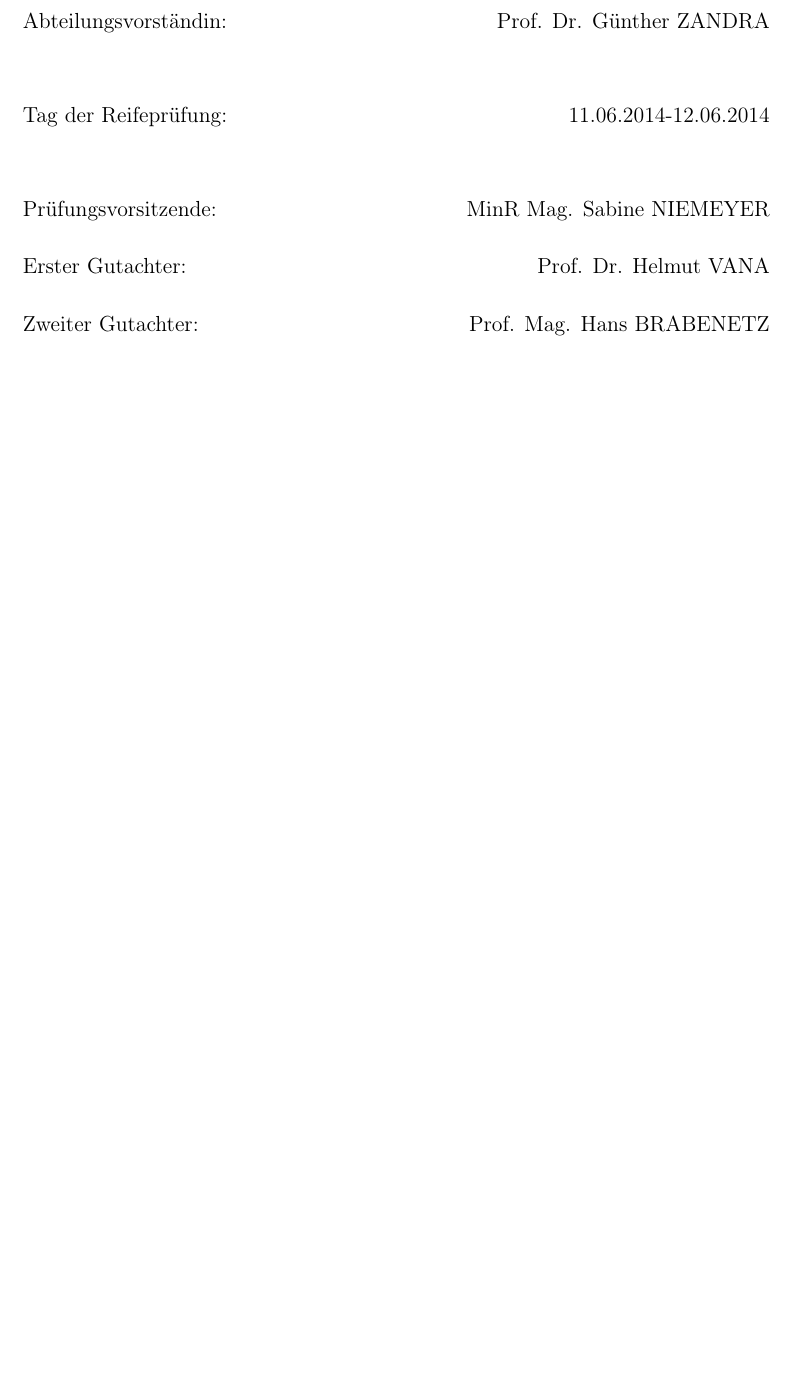
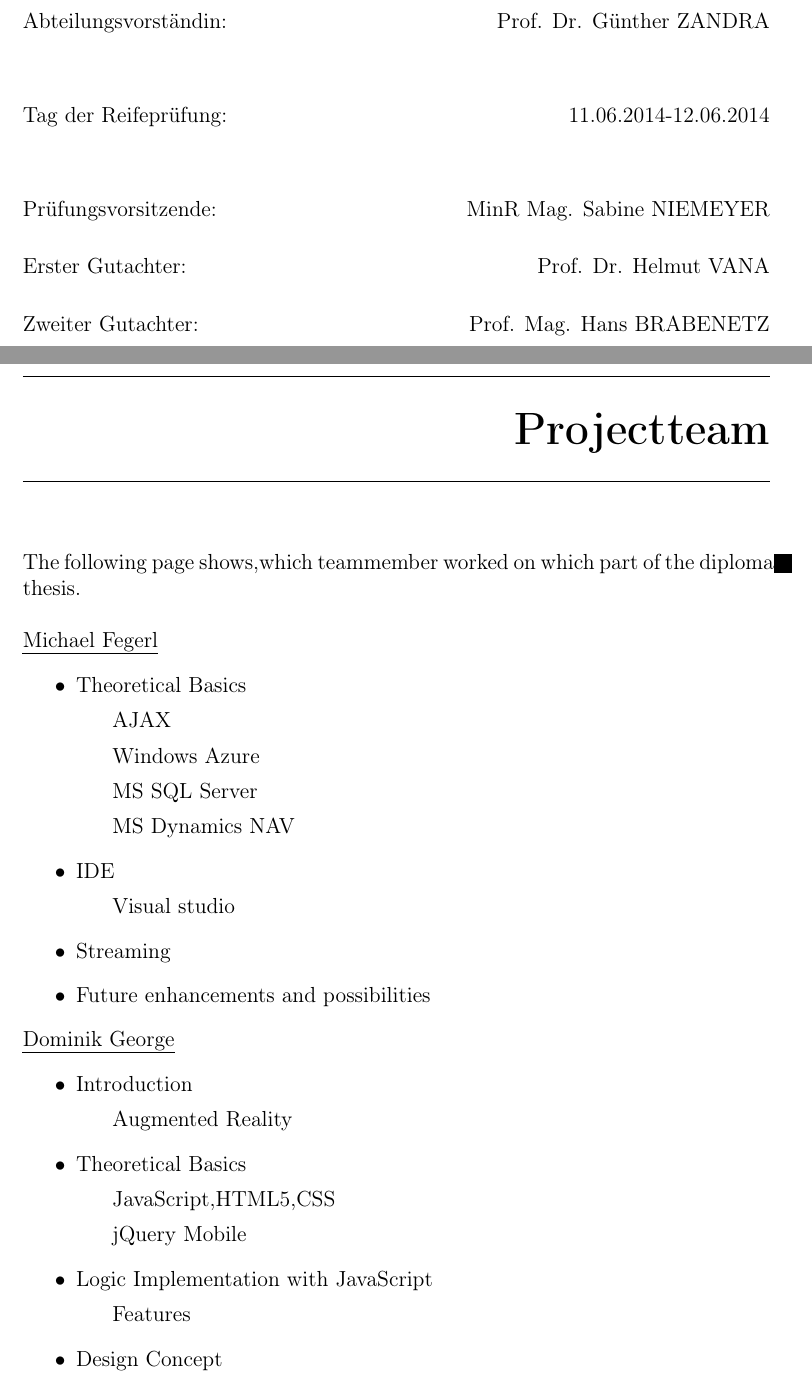
Before and after one commit to hoany/diploma, a LaTeX thesis (Diplomarbeit_TGM_TGM/Diplomarbeit_KOPG_TGM.tex, which reads Diplomarbeit_TGM_TGM/tex/prefacea.tex): part of page 2 of 118 before the commit and two parts of pages 2 and 3 of 120 after it, the two joined at a grey line, cut so that both start at the same text, the shorter picture padded with empty space. Compiled offline with pdfLaTeX; the source files are stored in an older character set and shown here as Unicode.

Commit message:
Chapter changes

```diff
--- a/Diplomarbeit_TGM_TGM/Diplomarbeit_KOPG_TGM.tex
+++ b/Diplomarbeit_TGM_TGM/Diplomarbeit_KOPG_TGM.tex
@@ -35,6 +35,7 @@
 \usepackage{amsmath}
 \usepackage{float}
 \usepackage{titlesec}
+\usepackage {ulem}
 %\input{tex/acronyms}
 %%-----------------------------------------------------------------------
 % Using the Hyperref-Package for PDF-Online Version
--- a/Diplomarbeit_TGM_TGM/tex/prefacea.tex
+++ b/Diplomarbeit_TGM_TGM/tex/prefacea.tex
@@ -3,6 +3,33 @@
 %TCIDATA{LaTeXparent=0,0,Dissertation_SW.tex}
 
 
-\chapter*{Vorwort}
+\chapter*{Projectteam}
 
-Diese Arbeit wurde im Jahr 2013/14 im Zuge unserer Ausbildung in der Abteilung für Informationstechnologie am tgm, HTBLVA Wien 20, durchgeführt.
+ The following page shows,which teammember worked on which part of the diploma
+ thesis.
+\newline
+\newline
+ 	\uline{Michael Fegerl}
+	\begin{itemize}
+	\item Theoretical Basics
+	\subitem AJAX
+	\subitem Windows Azure
+	\subitem MS SQL Server
+	\subitem MS Dynamics NAV
+	\item IDE
+	\subitem Visual studio
+	\item Streaming
+	\item Future enhancements and possibilities
+	\end{itemize}
+
+	 	\uline{Dominik George}
+		\begin{itemize}
+		\item Introduction
+		\subitem Augmented Reality
+		\item Theoretical Basics
+		\subitem JavaScript,HTML5,CSS
+		\subitem jQuery Mobile
+		\item Logic Implementation with JavaScript
+		\subitem Features
+		\item Design Concept
+		\end{itemize}
@@ -8,0 +41 @@ Diese Arbeit wurde im Jahr 2013/14 im Zuge unserer Ausbildung in der Abteilung f
+				\item Logic Implementation with JavaScript
```
Also changed, not shown: Diplomarbeit_TGM_TGM/tex/chapter3.tex (+1 -1 lines), Diplomarbeit_TGM_TGM/tex/chapter4.tex (+1 -1 lines), Diplomarbeit_TGM_TGM/tex/chapter5.tex (+1 -1 lines), Diplomarbeit_TGM_TGM/Diplomarbeit_KOPG_TGM.tex (2 more changed lines), Diplomarbeit_TGM_TGM/tex/prefacea.tex (33 more changed lines), 14 other files.
